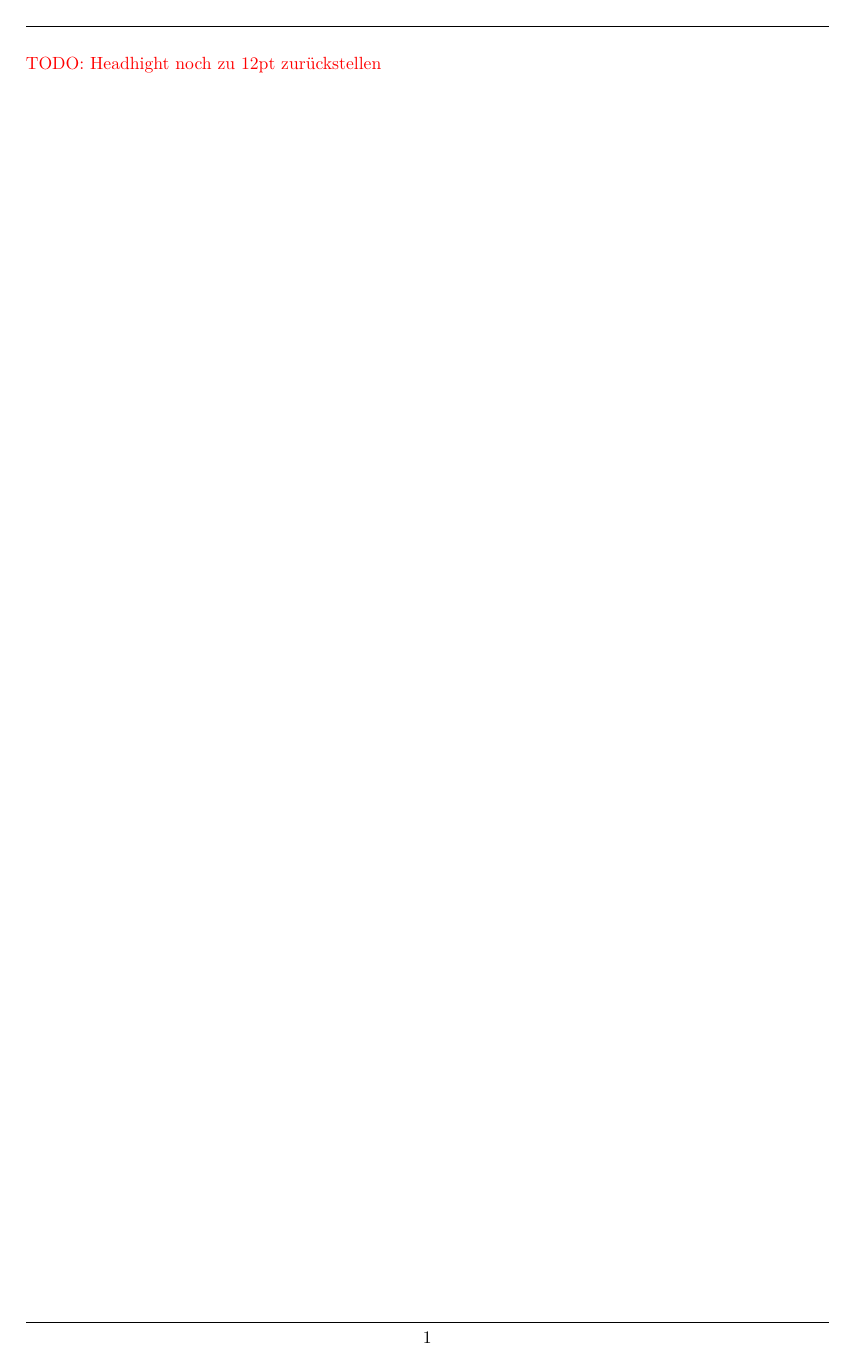
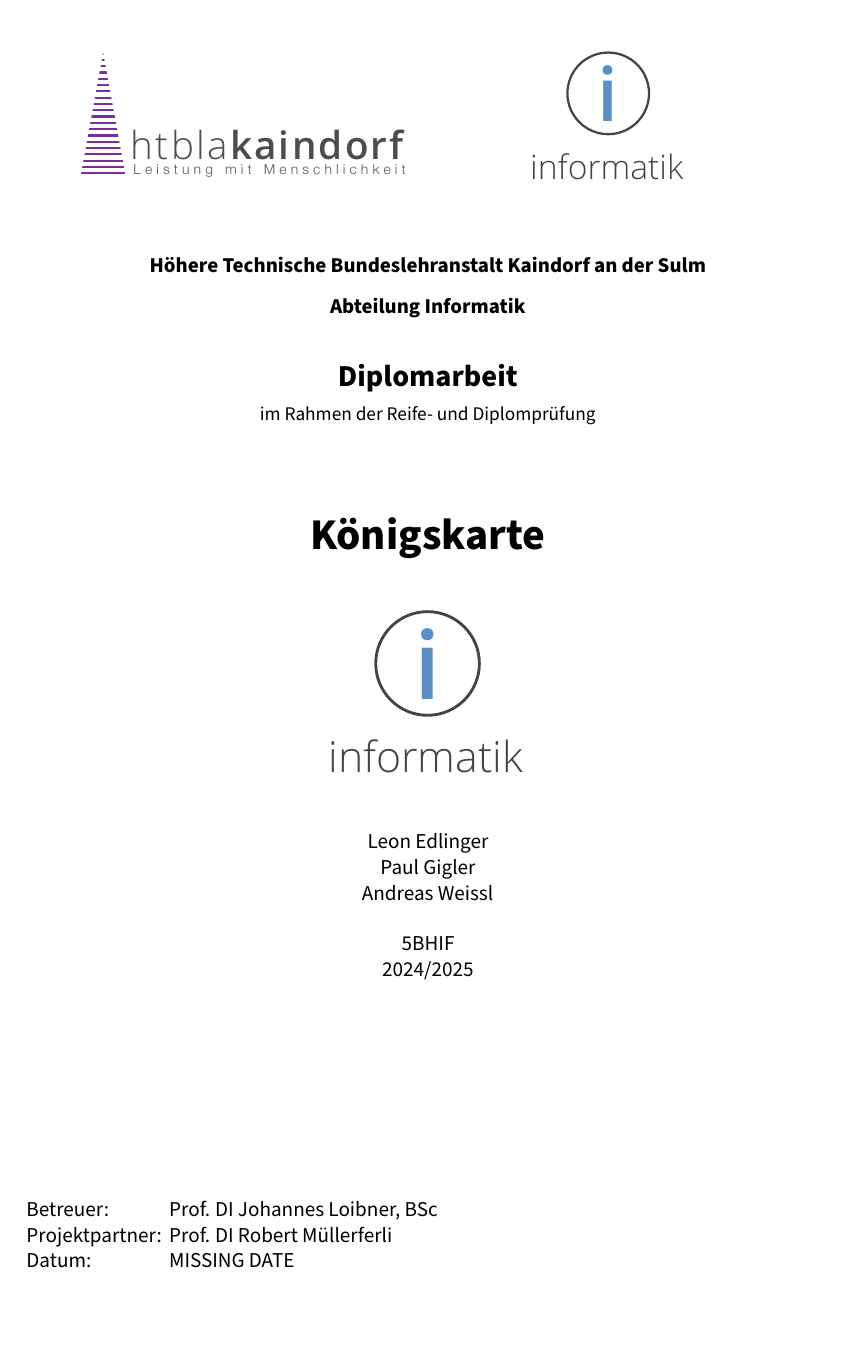
Before and after one commit to gigpab20/KoenigskarteWriting, a LaTeX document (da-0.0_mainDocument.tex): page 1 of 77 before the commit and page 1 of 100 after it. Compiled offline with pdfLaTeX.

Commit message:
formale anpassungen

```diff
--- a/da-0.0_mainDocument.tex
+++ b/da-0.0_mainDocument.tex
@@ -1,5 +1,5 @@
 % Papierformat
-\documentclass[a4paper, 15pt]{article}
+\documentclass[a4paper, 12pt]{article}
 
 %%%%%%%%%%%%%%%%%%%%%%%%%%%%%%%%%%%1%%%%%%
 %%% Inkludieren aller nötigen Variablen
@@ -17,8 +17,6 @@
 
 % Start des eigentlich Dokuments
 \begin{document}
-\todo{Headhight noch zu 12pt zurückstellen}
-
 
 %%%%%%%%%%%%%%%%%%%%%%%%%%%%%%%
 %%% 1.0 INTRO
```
Also changed, not shown: da-0.0_mainDocument.pdf.
